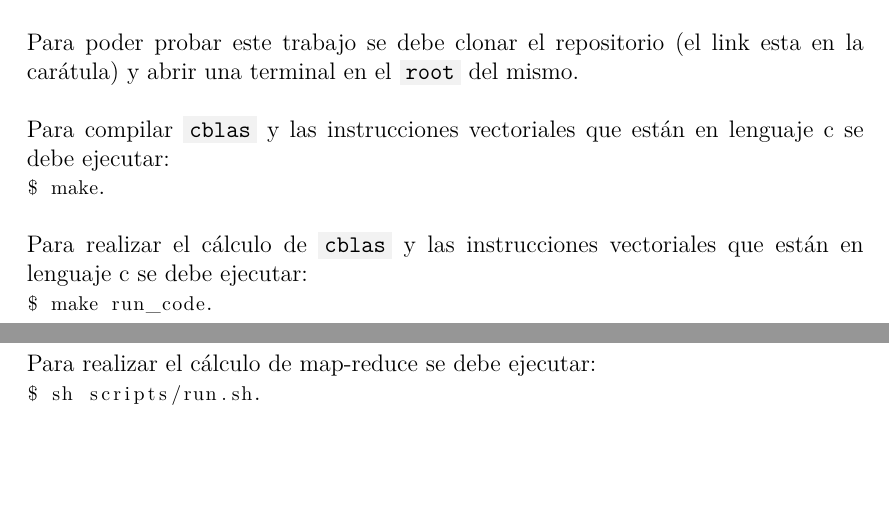
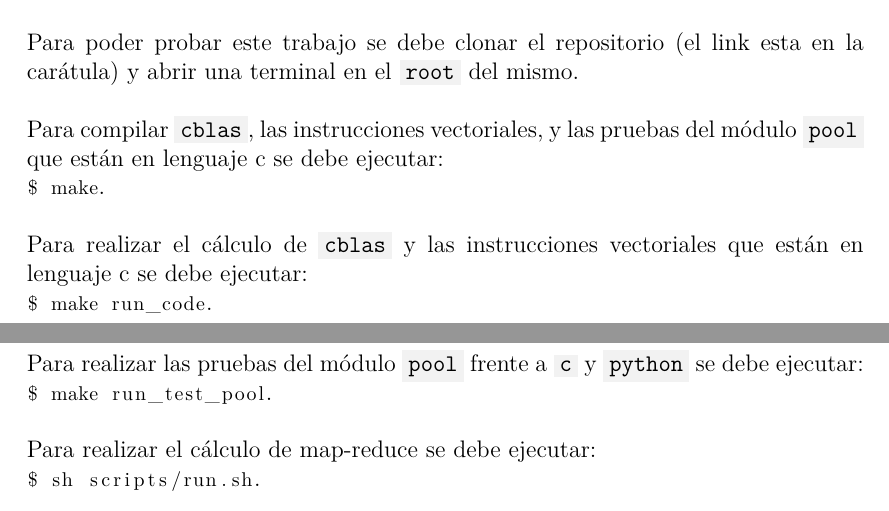
Before and after one commit to BlancoSebastianEzequiel/66.26-TP-Final, a LaTeX document (docs/report.tex, which reads docs/report/implementacion.tex): two parts of pages 13 and 14 of 68, joined at a grey line, cut so that both start at the same text, the shorter picture padded with empty space. The pictures show the PDF file docs/report.pdf that the author committed with the source.

Commit message:
update report

```diff
--- a/docs/report/implementacion.tex
+++ b/docs/report/implementacion.tex
@@ -193,14 +193,19 @@
     en la carátula) y abrir una terminal en el \code{root} del mismo.
 
     \hfill \break
-    Para compilar \code{cblas} y las instrucciones vectoriales que están en
-    lenguaje c se debe ejecutar: \\
+    Para compilar \code{cblas}, las instrucciones vectoriales, y las pruebas
+    del módulo \code{pool} que están en lenguaje c se debe ejecutar: \\
     \lstinline[columns=fixed]{$ make}.
 
     \hfill \break
     Para realizar el cálculo de  \code{cblas} y las instrucciones vectoriales
     que están en lenguaje c se debe ejecutar: \\
     \lstinline[columns=fixed]{$ make run_code}.
+
+    \hfill \break
+    Para realizar las pruebas del módulo \code{pool} frente a \code{c} y
+    \code{python} se debe ejecutar: \\
+    \lstinline[columns=fixed]{$ make run_test_pool}.
 
     \hfill \break
     Para realizar el cálculo de map-reduce se debe ejecutar: \\
```
Also changed, not shown: docs/report.pdf.
